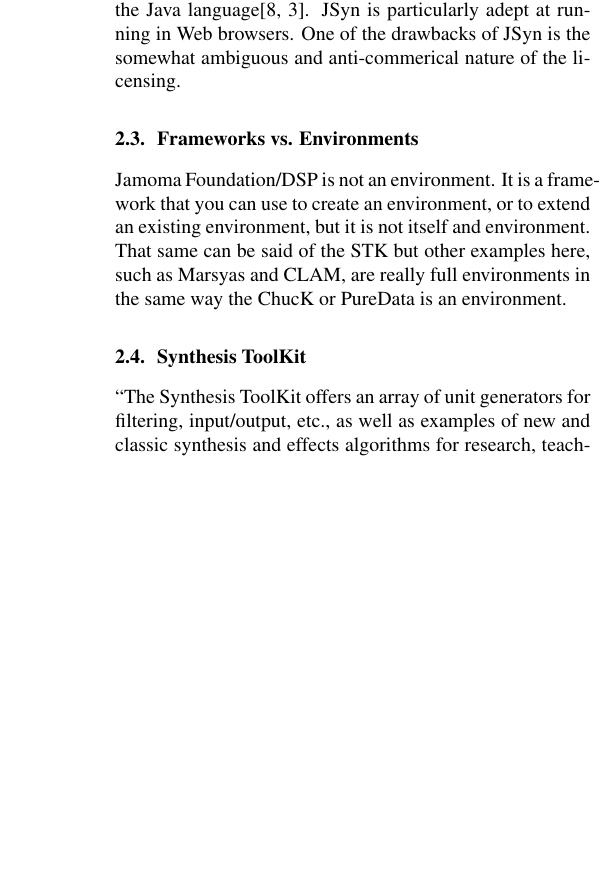
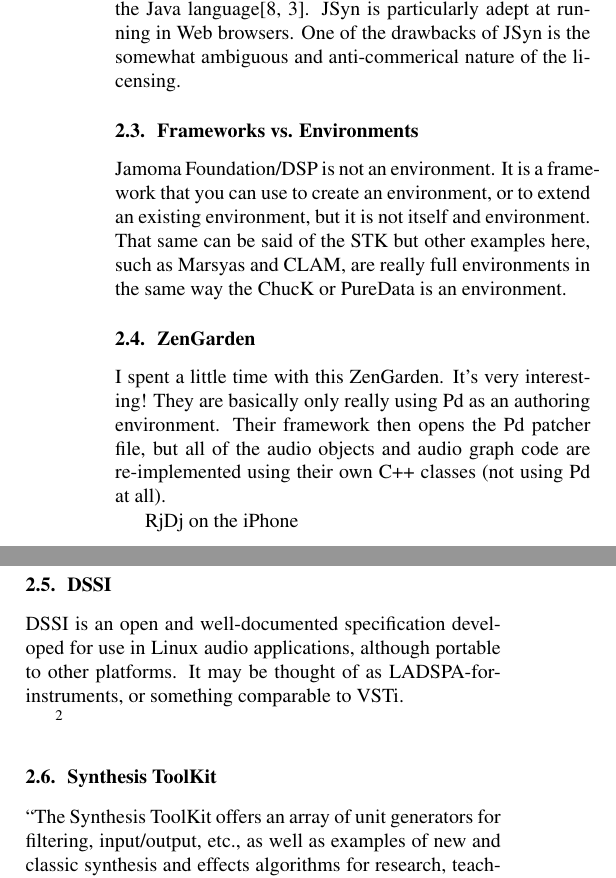
Before and after one commit to alexarje/JamomaPublications, a LaTeX paper (Proceedings/2010-ICMC-DSP/JamomaDSP-ICMC.tex): part of one column of page 2 of 9 before the commit and two parts of the columns of page 2 of 10 after it, the two joined at a grey line, cut so that both start at the same text, the shorter picture padded with empty space. Compiled offline with pdfLaTeX.

Commit message:
icmc: some initial info about ZenGarden and DSSI

```diff
--- a/Proceedings/2010-ICMC-DSP/JamomaDSP-ICMC.tex
+++ b/Proceedings/2010-ICMC-DSP/JamomaDSP-ICMC.tex
@@ -227,6 +227,25 @@
 %TODO: Look for how Pascal was relating Lloopp and TapeMovie as environments when compared to Jamoma Modular, the same thing applies here...
 
 Jamoma Foundation/DSP is not an environment.  It is a framework that you can use to create an environment, or to extend an existing environment, but it is not itself and environment.  That same can be said of the STK but other examples here, such as Marsyas and CLAM, are really full environments in the same way the ChucK or PureData is an environment.
+
+
+\subsection{ZenGarden}
+
+I spent a little time with this ZenGarden.  It's very interesting!
+They are basically only really using Pd as an authoring environment.
+Their framework then opens the Pd patcher file, but all of the audio
+objects and audio graph code are re-implemented using their own C++
+classes (not using Pd at all).
+
+RjDj on the iPhone
+
+\footnote{\url{http://github.com/mhroth/ZenGarden}}
+
+
+\subsection{DSSI}
+DSSI is an open and well-documented specification developed for use in Linux audio applications, although portable to other platforms. It may be thought of as LADSPA-for-instruments, or something comparable to VSTi.
+
+\footnote{\url{http://dssi.sourceforge.net/}}
 
 
 \subsection{Synthesis ToolKit} % (fold)
```
